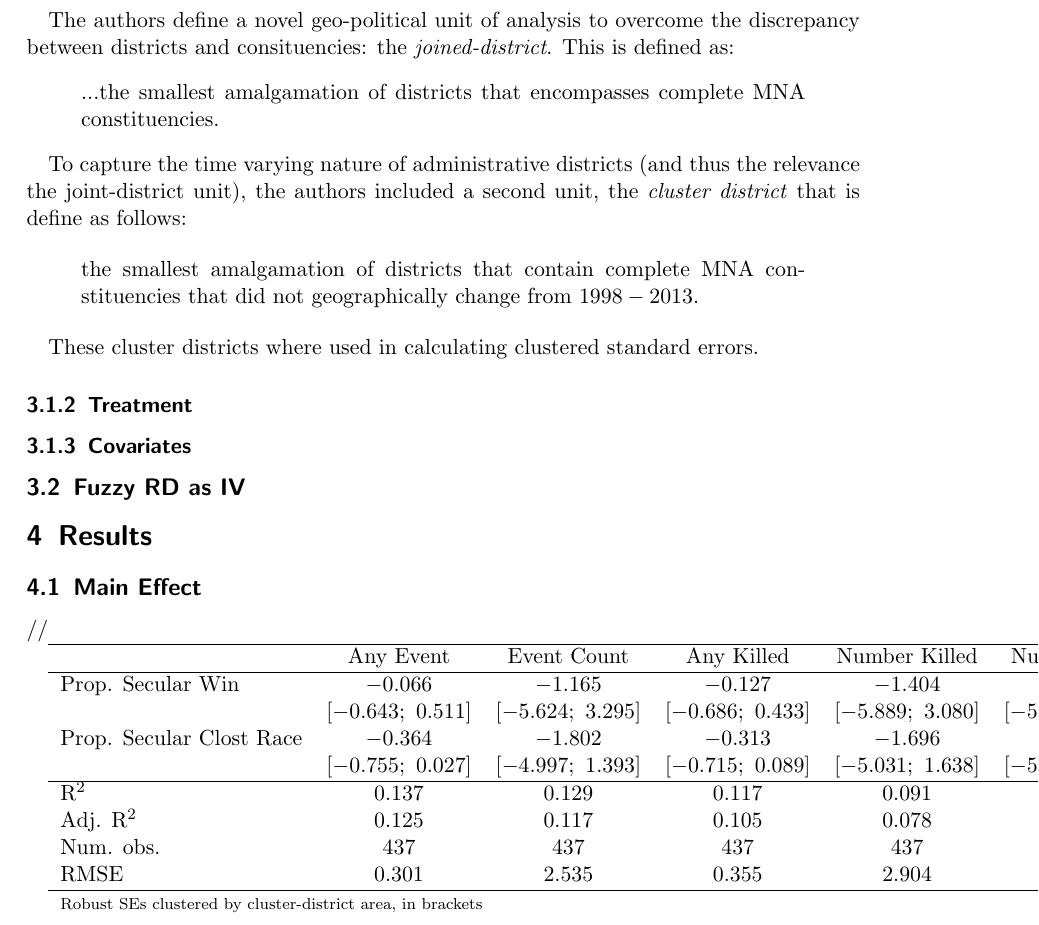
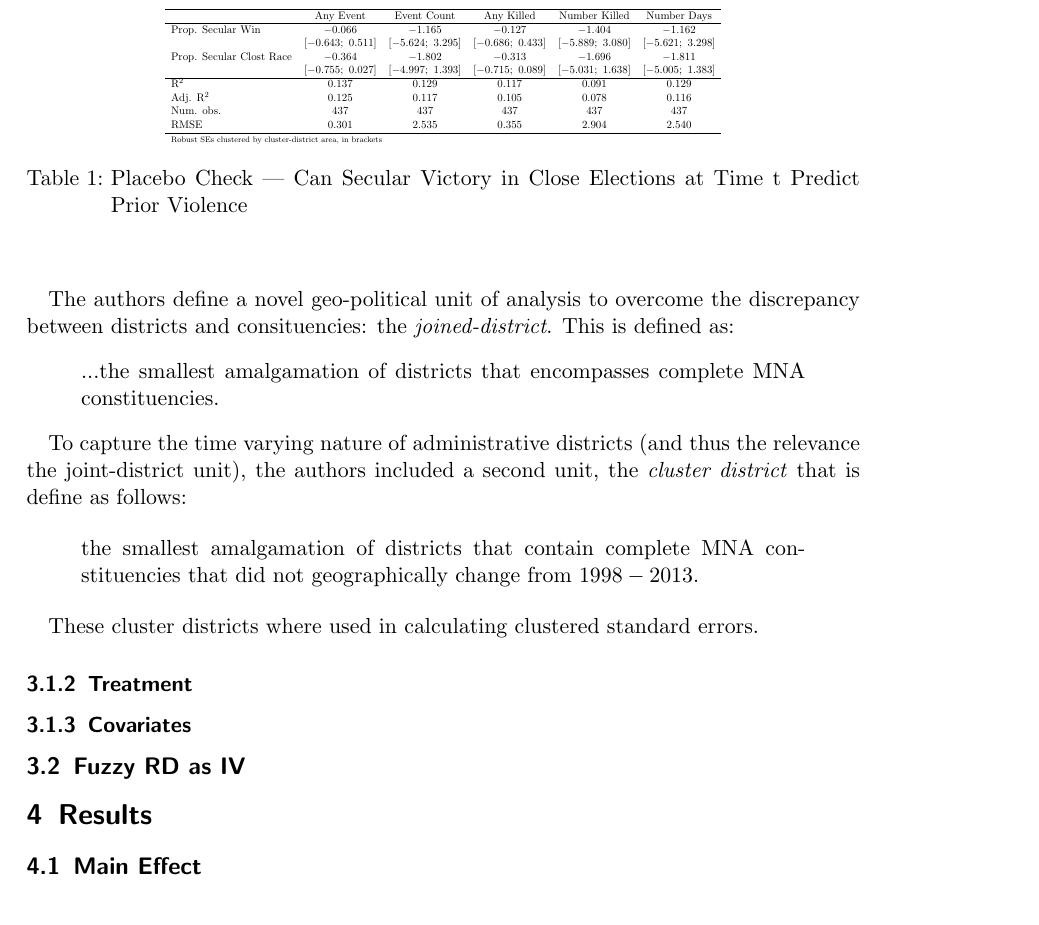
Before and after one commit to belledon/plsc_504_term_paper, a LaTeX document (main.tex, which reads replication/table1.tex): part of page 2 of 2, cut so that both start at the same text. Compiled offline with pdfLaTeX.

Commit message:
fixing scaling issue with tables

```diff
--- a/replication/table1.tex
+++ b/replication/table1.tex
@@ -15,3 +18,8 @@ RMSE                     & 0.301              & 2.535              & 0.355
 \hline
 \multicolumn{6}{l}{\scriptsize{Robust SEs clustered by cluster-district area, in brackets}}
 \end{tabular}
+}
+\caption{Placebo Check — Can Secular Victory in Close Elections at Time t Predict Prior Violence}
+\label{table:coefficients}
+\end{center}
+\end{table}
```
Also changed, not shown: replication/table1.tex (3 more changed lines), 1 other file.
